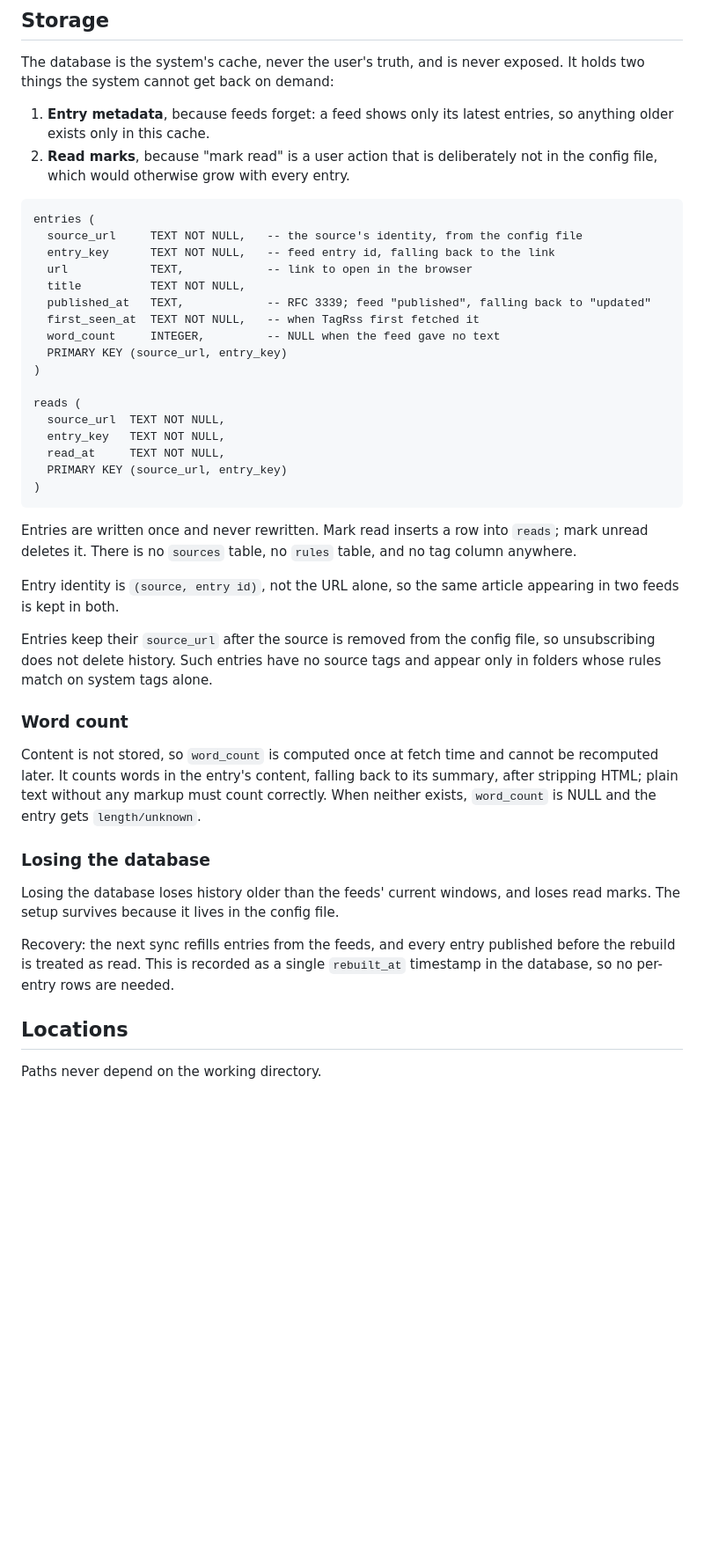
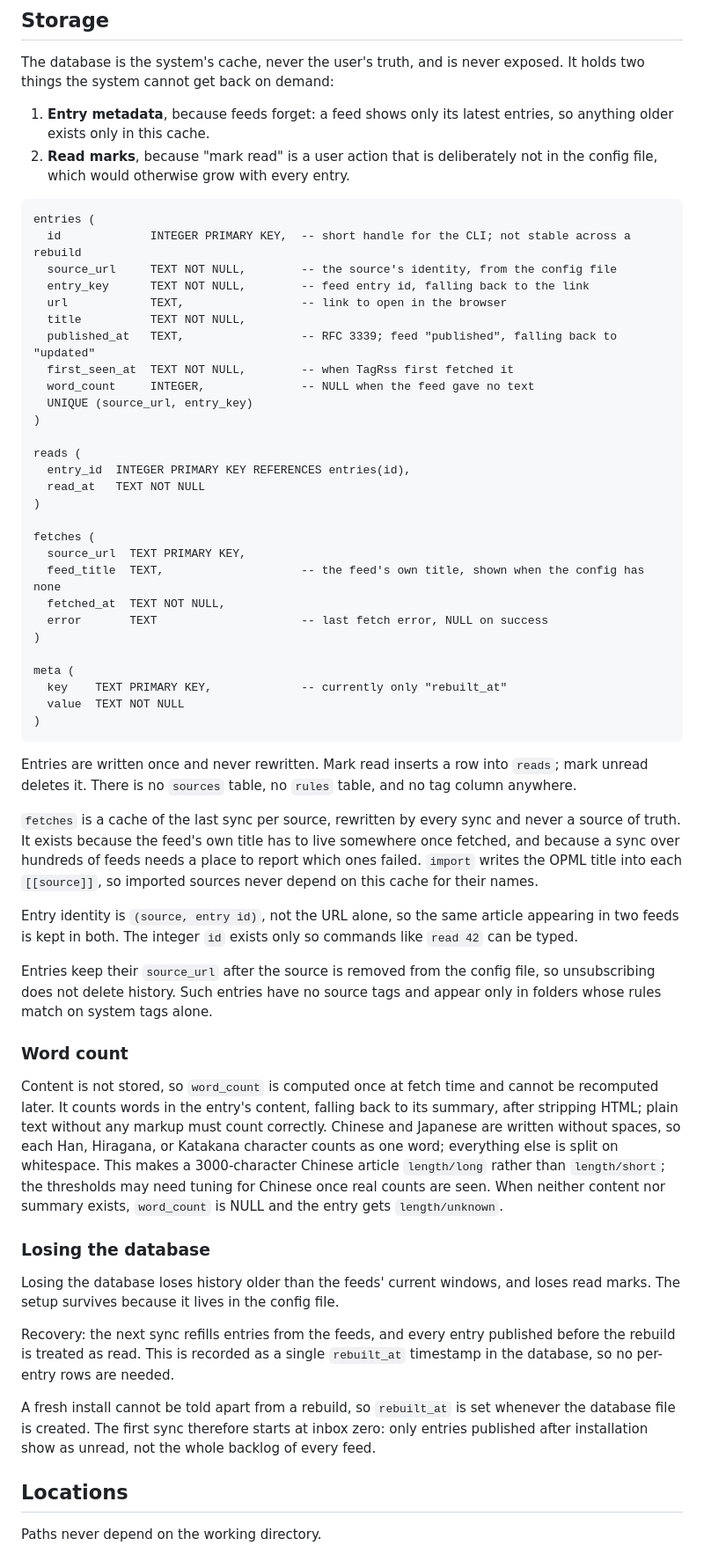
Before and after one commit to Tengs-Fan/TagRss, a Markdown page: DESIGN.md, the part around the change. Shown at 88% size. Rendered like a GitHub page; blank space fills up the shorter version.

Commit message:
DESIGN: entry ids, fetches cache, CJK word count, rebuilt_at on create
Co-Authored-By: Claude Opus 5.5 <noreply@anthropic.com>

````diff
--- a/DESIGN.md
+++ b/DESIGN.md
@@ -106,21 +106,32 @@ It holds two things the system cannot get back on demand:
 
 ```
 entries (
-  source_url     TEXT NOT NULL,   -- the source's identity, from the config file
-  entry_key      TEXT NOT NULL,   -- feed entry id, falling back to the link
-  url            TEXT,            -- link to open in the browser
+  id             INTEGER PRIMARY KEY,  -- short handle for the CLI; not stable across a rebuild
+  source_url     TEXT NOT NULL,        -- the source's identity, from the config file
+  entry_key      TEXT NOT NULL,        -- feed entry id, falling back to the link
+  url            TEXT,                 -- link to open in the browser
   title          TEXT NOT NULL,
-  published_at   TEXT,            -- RFC 3339; feed "published", falling back to "updated"
-  first_seen_at  TEXT NOT NULL,   -- when TagRss first fetched it
-  word_count     INTEGER,         -- NULL when the feed gave no text
-  PRIMARY KEY (source_url, entry_key)
+  published_at   TEXT,                 -- RFC 3339; feed "published", falling back to "updated"
+  first_seen_at  TEXT NOT NULL,        -- when TagRss first fetched it
+  word_count     INTEGER,              -- NULL when the feed gave no text
+  UNIQUE (source_url, entry_key)
 )
 
 reads (
-  source_url  TEXT NOT NULL,
-  entry_key   TEXT NOT NULL,
-  read_at     TEXT NOT NULL,
-  PRIMARY KEY (source_url, entry_key)
+  entry_id  INTEGER PRIMARY KEY REFERENCES entries(id),
+  read_at   TEXT NOT NULL
+)
+
+fetches (
+  source_url  TEXT PRIMARY KEY,
+  feed_title  TEXT,                    -- the feed's own title, shown when the config has none
+  fetched_at  TEXT NOT NULL,
+  error       TEXT                     -- last fetch error, NULL on success
+)
+
+meta (
+  key    TEXT PRIMARY KEY,             -- currently only "rebuilt_at"
+  value  TEXT NOT NULL
 )
 ```
 
@@ -128,7 +139,12 @@ Entries are written once and never rewritten.
 Mark read inserts a row into `reads`; mark unread deletes it.
 There is no `sources` table, no `rules` table, and no tag column anywhere.
 
+`fetches` is a cache of the last sync per source, rewritten by every sync and never a source of truth.
+It exists because the feed's own title has to live somewhere once fetched, and because a sync over hundreds of feeds needs a place to report which ones failed.
+`import` writes the OPML title into each `[[source]]`, so imported sources never depend on this cache for their names.
+
 Entry identity is `(source, entry id)`, not the URL alone, so the same article appearing in two feeds is kept in both.
+The integer `id` exists only so commands like `read 42` can be typed.
 
 Entries keep their `source_url` after the source is removed from the config file, so unsubscribing does not delete history.
 Such entries have no source tags and appear only in folders whose rules match on system tags alone.
@@ -137,7 +153,9 @@ Such entries have no source tags and appear only in folders whose rules match on
 
 Content is not stored, so `word_count` is computed once at fetch time and cannot be recomputed later.
 It counts words in the entry's content, falling back to its summary, after stripping HTML; plain text without any markup must count correctly.
-When neither exists, `word_count` is NULL and the entry gets `length/unknown`.
+Chinese and Japanese are written without spaces, so each Han, Hiragana, or Katakana character counts as one word; everything else is split on whitespace.
+This makes a 3000-character Chinese article `length/long` rather than `length/short`; the thresholds may need tuning for Chinese once real counts are seen.
+When neither content nor summary exists, `word_count` is NULL and the entry gets `length/unknown`.
 
 ### Losing the database
 
@@ -146,6 +164,9 @@ The setup survives because it lives in the config file.
 
 Recovery: the next sync refills entries from the feeds, and every entry published before the rebuild is treated as read.
 This is recorded as a single `rebuilt_at` timestamp in the database, so no per-entry rows are needed.
+
+A fresh install cannot be told apart from a rebuild, so `rebuilt_at` is set whenever the database file is created.
+The first sync therefore starts at inbox zero: only entries published after installation show as unread, not the whole backlog of every feed.
 
 ## Locations
 
````
